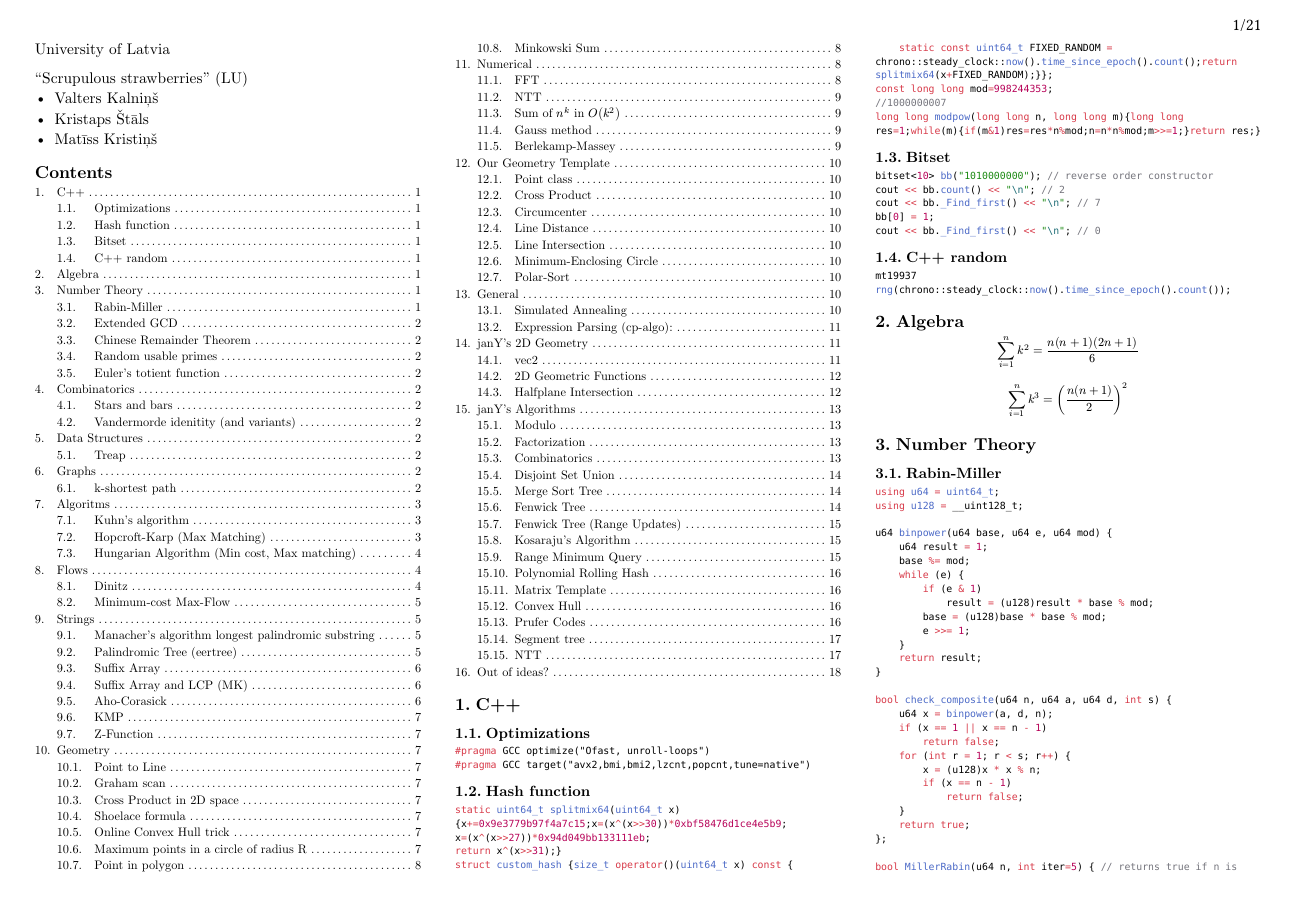
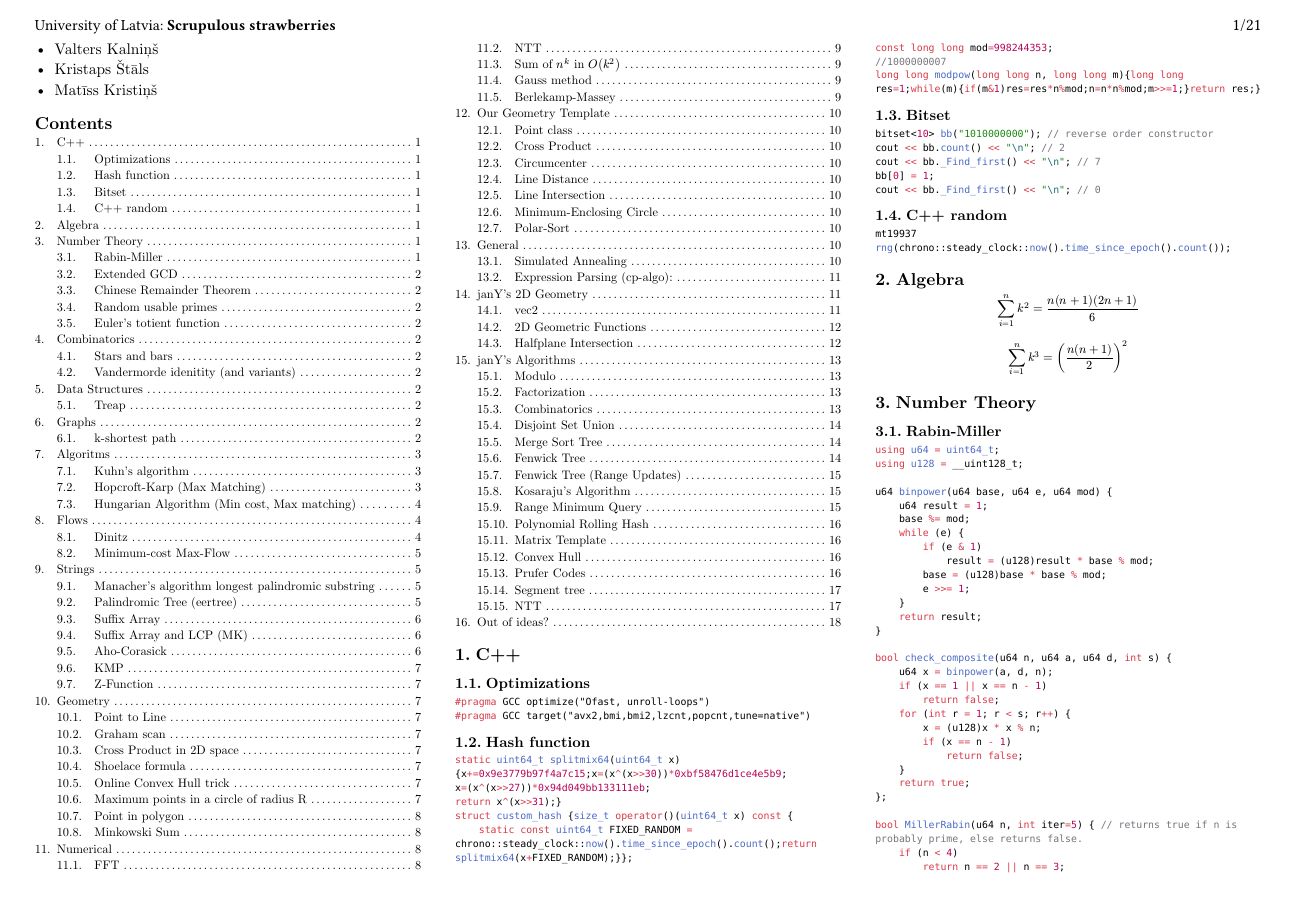
Before and after one commit to mkristins/icpc-pipari, a Typst document (notebook.typ): page 1 of 21. Compiled offline with Typst 0.15.

Commit message:
new rules

```diff
--- a/notebook.typ
+++ b/notebook.typ
@@ -1,17 +1,25 @@
-#set page(flipped: true,
+#set page(
+  flipped: true,
   margin: (
     left: 0.8cm,
     right: 0.8cm,
     top: 1cm,
-  bottom: 1cm
+    bottom: 1cm,
   ),
   header: context [
-    #h(1fr)
-    #counter(page).display(
-        "1/1",
-        both: true,
+    #grid(
+      columns: (1fr, auto),
+      align: (left, right),
+      [
+        #text(size: 10pt)[University of Latvia: *Scrupulous strawberries*]
+      ],
+      [
+        #counter(page).display("1/1", both: true)
+      ],
     )
-])
+  ],
+)
+
 
 #set heading(numbering: "1.")
 #set align(center)
@@ -25,9 +33,7 @@ header: context [
     size: 10pt,
     font: "New Computer Modern"
 )
-University of Latvia
-
-"Scrupulous strawberries" (LU)
+
 - Valters Kalniņš
 - Kristaps Štāls
 - Matīss Kristiņš
```
Also changed, not shown: notebook.pdf. Lines whose indentation alone changed are shown as unchanged.
